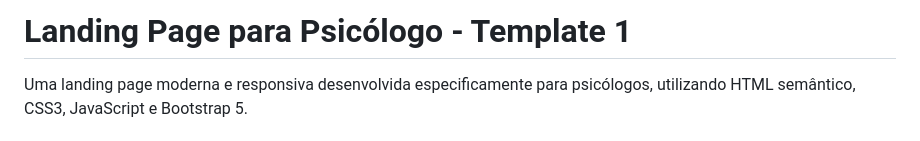
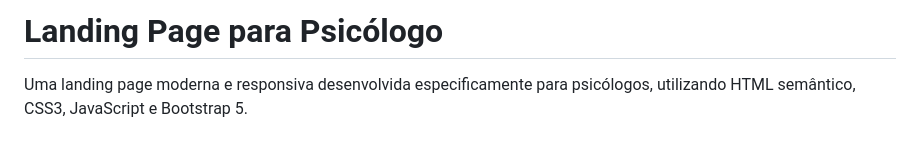
Before and after one commit to carlosresendeP/website-psicologo-1, a Markdown page: README.md, the part around the change. Drawn GitHub-style.

```diff
--- a/README.md
+++ b/README.md
@@ -1,4 +1,4 @@
-# Landing Page para Psicólogo - Template 1
+# Landing Page para Psicólogo
 
 Uma landing page moderna e responsiva desenvolvida especificamente para psicólogos, utilizando HTML semântico, CSS3, JavaScript e Bootstrap 5.
 
```
